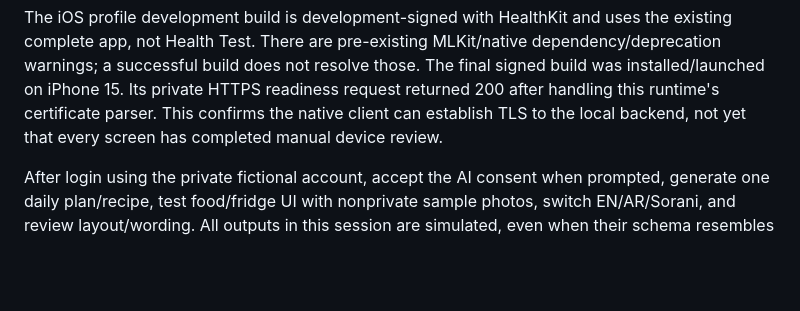
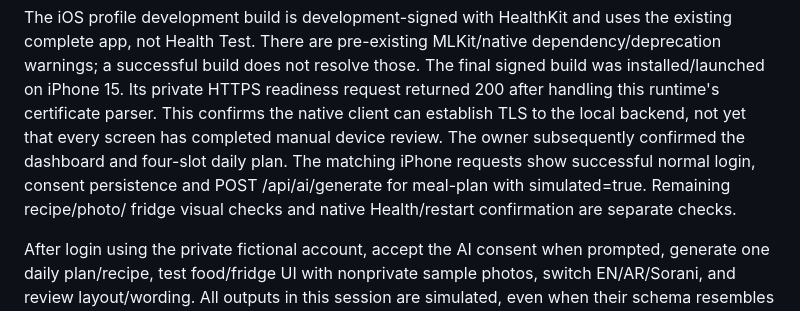
Before and after one commit to ahmadosmanr3-hue/bnyad, a Markdown page: LOCAL_IPHONE_AI_TESTING.md, the part around the change. Drawn GitHub-style; blank space fills up the shorter version.

Commit message:
Document verified iPhone login and simulated daily plan

```diff
--- a/LOCAL_IPHONE_AI_TESTING.md
+++ b/LOCAL_IPHONE_AI_TESTING.md
@@ -158,6 +158,10 @@ The final signed build was installed/launched on iPhone 15. Its private HTTPS
 readiness request returned 200 after handling this runtime's certificate parser.
 This confirms the native client can establish TLS to the local backend, not yet
 that every screen has completed manual device review.
+The owner subsequently confirmed the dashboard and four-slot daily plan. The
+matching iPhone requests show successful normal login, consent persistence and
+POST /api/ai/generate for meal-plan with simulated=true. Remaining recipe/photo/
+fridge visual checks and native Health/restart confirmation are separate checks.
 
 After login using the private fictional account, accept the AI consent when
 prompted, generate one daily plan/recipe, test food/fridge UI with nonprivate
```
